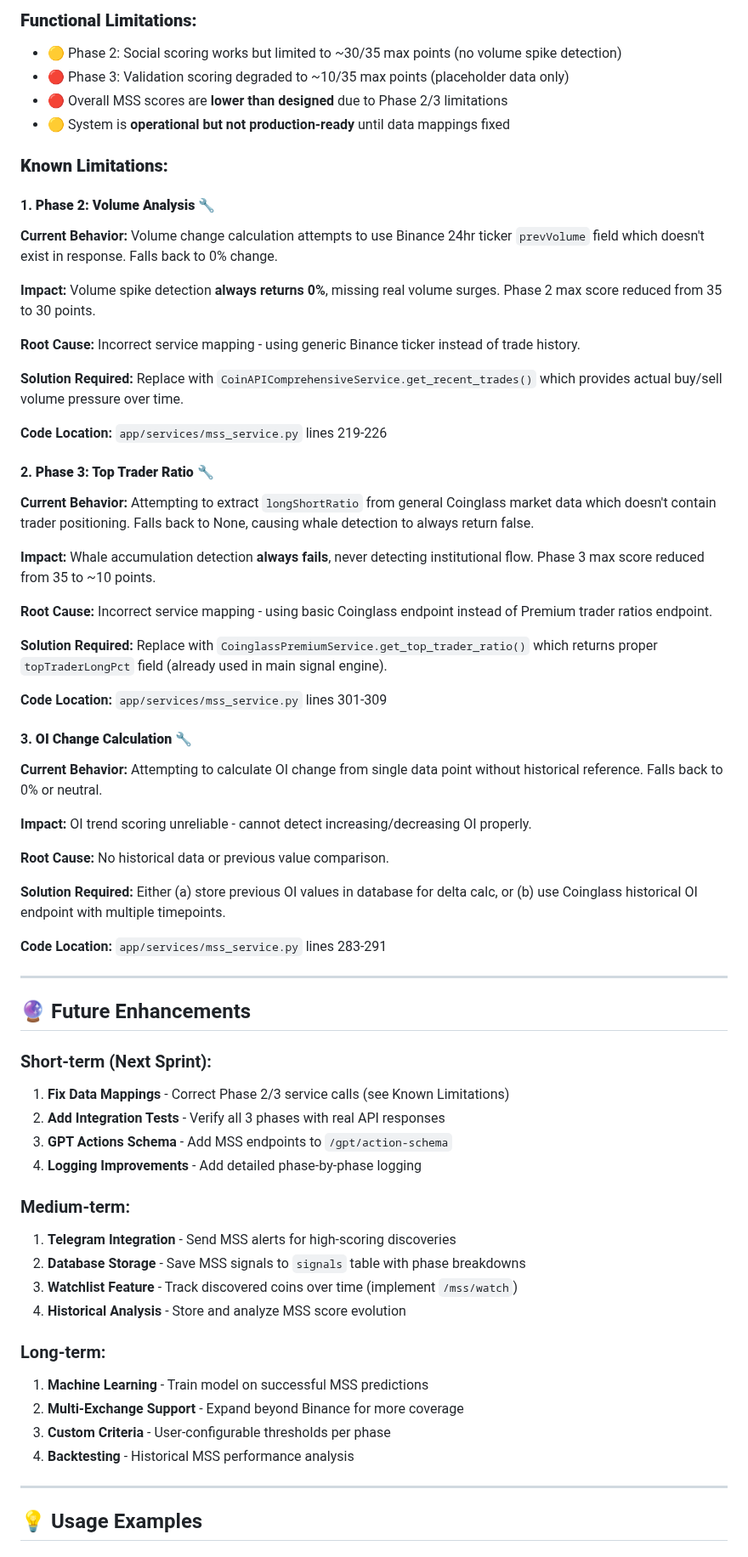
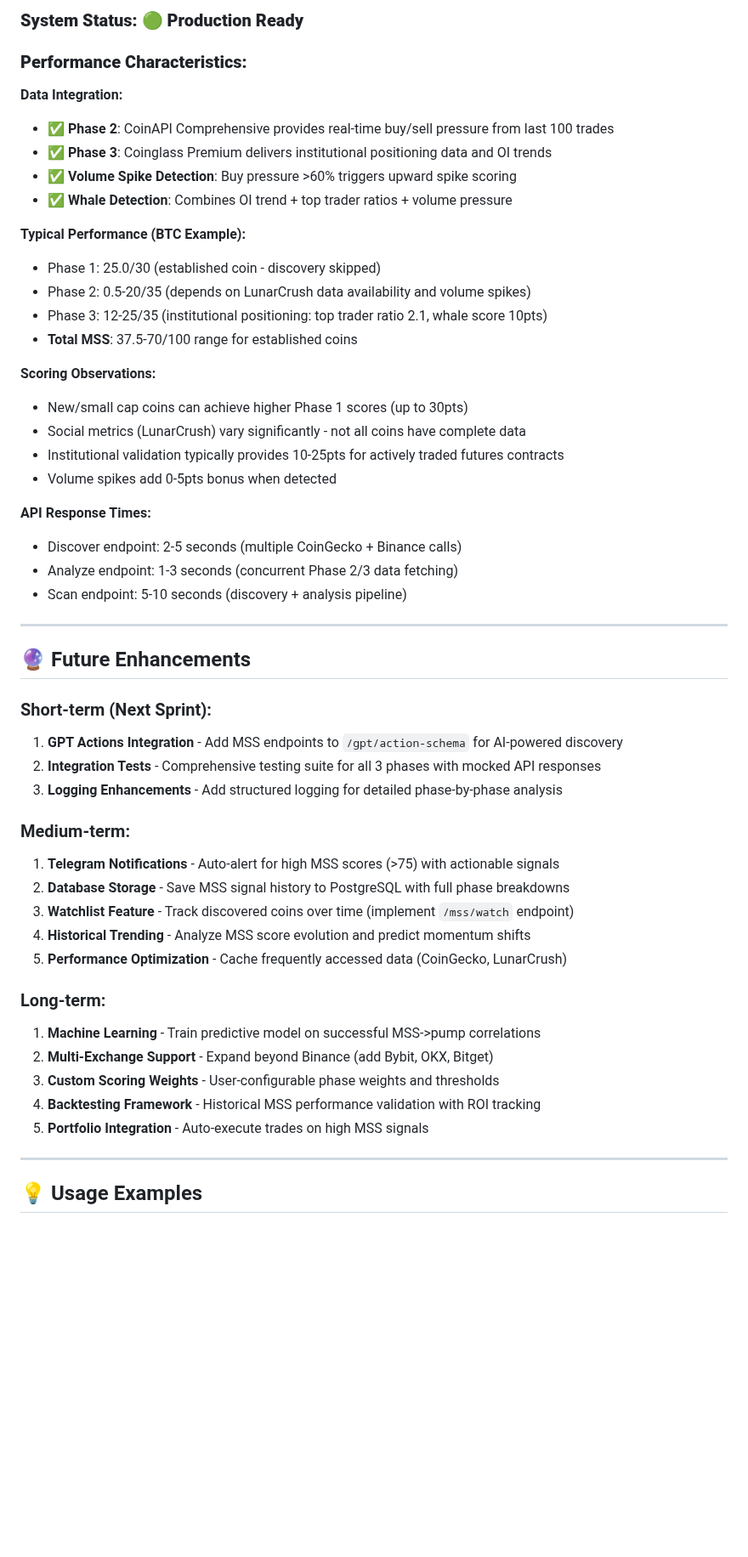
Before and after one commit to rcz87/cryptosatX, a Markdown page: MSS_SYSTEM_GUIDE.md, the part around one of its changes. Shown at 85% size. Drawn GitHub-style; blank space fills up the shorter version.

```diff
--- a/MSS_SYSTEM_GUIDE.md
+++ b/MSS_SYSTEM_GUIDE.md
@@ -289,66 +285,53 @@ Currently returns placeholder response. Future enhancement will track discovered
 
-### **Functional Limitations:**
-- 🟡 Phase 2: Social scoring works but limited to ~30/35 max points (no volume spike detection)
-- 🔴 Phase 3: Validation scoring degraded to ~10/35 max points (placeholder data only)
-- 🔴 Overall MSS scores are **lower than designed** due to Phase 2/3 limitations
-- 🟡 System is **operational but not production-ready** until data mappings fixed
+### **System Status:** 🟢 **Production Ready**
 
-### **Known Limitations:**
+### **Performance Characteristics:**
 
-#### 1. **Phase 2: Volume Analysis** 🔧
-**Current Behavior:** Volume change calculation attempts to use Binance 24hr ticker `prevVolume` field which doesn't exist in response. Falls back to 0% change.
+**Data Integration:**
+- ✅ **Phase 2**: CoinAPI Comprehensive provides real-time buy/sell pressure from last 100 trades
+- ✅ **Phase 3**: Coinglass Premium delivers institutional positioning data and OI trends
+- ✅ **Volume Spike Detection**: Buy pressure >60% triggers upward spike scoring
+- ✅ **Whale Detection**: Combines OI trend + top trader ratios + volume pressure
 
-**Impact:** Volume spike detection **always returns 0%**, missing real volume surges. Phase 2 max score reduced from 35 to 30 points.
+**Typical Performance (BTC Example):**
+- Phase 1: 25.0/30 (established coin - discovery skipped)
+- Phase 2: 0.5-20/35 (depends on LunarCrush data availability and volume spikes)
+- Phase 3: 12-25/35 (institutional positioning: top trader ratio 2.1, whale score 10pts)
+- **Total MSS**: 37.5-70/100 range for established coins
 
-**Root Cause:** Incorrect service mapping - using generic Binance ticker instead of trade history.
+**Scoring Observations:**
+- New/small cap coins can achieve higher Phase 1 scores (up to 30pts)
+- Social metrics (LunarCrush) vary significantly - not all coins have complete data
+- Institutional validation typically provides 10-25pts for actively traded futures contracts
+- Volume spikes add 0-5pts bonus when detected
 
-**Solution Required:** Replace with `CoinAPIComprehensiveService.get_recent_trades()` which provides actual buy/sell volume pressure over time.
-
-**Code Location:** `app/services/mss_service.py` lines 219-226
-
-#### 2. **Phase 3: Top Trader Ratio** 🔧
-**Current Behavior:** Attempting to extract `longShortRatio` from general Coinglass market data which doesn't contain trader positioning. Falls back to None, causing whale detection to always return false.
-
-**Impact:** Whale accumulation detection **always fails**, never detecting institutional flow. Phase 3 max score reduced from 35 to ~10 points.
-
-**Root Cause:** Incorrect service mapping - using basic Coinglass endpoint instead of Premium trader ratios endpoint.
-
-**Solution Required:** Replace with `CoinglassPremiumService.get_top_trader_ratio()` which returns proper `topTraderLongPct` field (already used in main signal engine).
-
-**Code Location:** `app/services/mss_service.py` lines 301-309
-
-#### 3. **OI Change Calculation** 🔧
-**Current Behavior:** Attempting to calculate OI change from single data point without historical reference. Falls back to 0% or neutral.
-
-**Impact:** OI trend scoring unreliable - cannot detect increasing/decreasing OI properly.
-
-**Root Cause:** No historical data or previous value comparison.
-
-**Solution Required:** Either (a) store previous OI values in database for delta calc, or (b) use Coinglass historical OI endpoint with multiple timepoints.
-
-**Code Location:** `app/services/mss_service.py` lines 283-291
+**API Response Times:**
+- Discover endpoint: 2-5 seconds (multiple CoinGecko + Binance calls)
+- Analyze endpoint: 1-3 seconds (concurrent Phase 2/3 data fetching)
+- Scan endpoint: 5-10 seconds (discovery + analysis pipeline)
 
 ---
 
 ## 🔮 Future Enhancements
 
 ### Short-term (Next Sprint):
-1. **Fix Data Mappings** - Correct Phase 2/3 service calls (see Known Limitations)
-2. **Add Integration Tests** - Verify all 3 phases with real API responses
-3. **GPT Actions Schema** - Add MSS endpoints to `/gpt/action-schema`
-4. **Logging Improvements** - Add detailed phase-by-phase logging
+1. **GPT Actions Integration** - Add MSS endpoints to `/gpt/action-schema` for AI-powered discovery
+2. **Integration Tests** - Comprehensive testing suite for all 3 phases with mocked API responses
+3. **Logging Enhancements** - Add structured logging for detailed phase-by-phase analysis
 
 ### Medium-term:
-1. **Telegram Integration** - Send MSS alerts for high-scoring discoveries
-2. **Database Storage** - Save MSS signals to `signals` table with phase breakdowns
-3. **Watchlist Feature** - Track discovered coins over time (implement `/mss/watch`)
-4. **Historical Analysis** - Store and analyze MSS score evolution
+1. **Telegram Notifications** - Auto-alert for high MSS scores (>75) with actionable signals
+2. **Database Storage** - Save MSS signal history to PostgreSQL with full phase breakdowns
+3. **Watchlist Feature** - Track discovered coins over time (implement `/mss/watch` endpoint)
+4. **Historical Trending** - Analyze MSS score evolution and predict momentum shifts
+5. **Performance Optimization** - Cache frequently accessed data (CoinGecko, LunarCrush)
 
 ### Long-term:
-1. **Machine Learning** - Train model on successful MSS predictions
-2. **Multi-Exchange Support** - Expand beyond Binance for more coverage
-3. **Custom Criteria** - User-configurable thresholds per phase
-4. **Backtesting** - Historical MSS performance analysis
+1. **Machine Learning** - Train predictive model on successful MSS->pump correlations
+2. **Multi-Exchange Support** - Expand beyond Binance (add Bybit, OKX, Bitget)
+3. **Custom Scoring Weights** - User-configurable phase weights and thresholds
+4. **Backtesting Framework** - Historical MSS performance validation with ROI tracking
+5. **Portfolio Integration** - Auto-execute trades on high MSS signals
 
 ---
 
```
Also changed, not shown: other parts of MSS_SYSTEM_GUIDE.md (+36 -40 lines), replit.md (+18 -14 lines).
